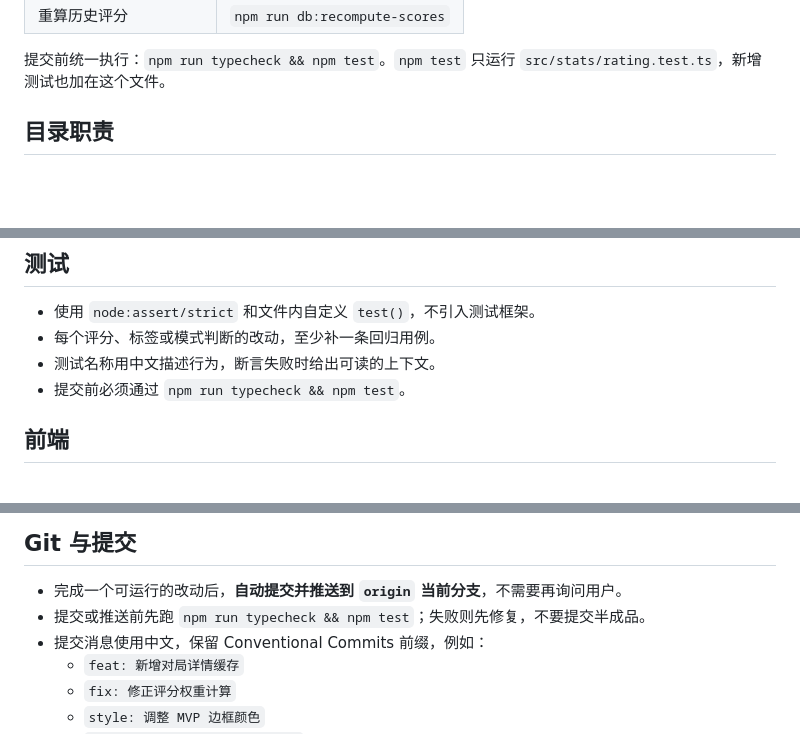
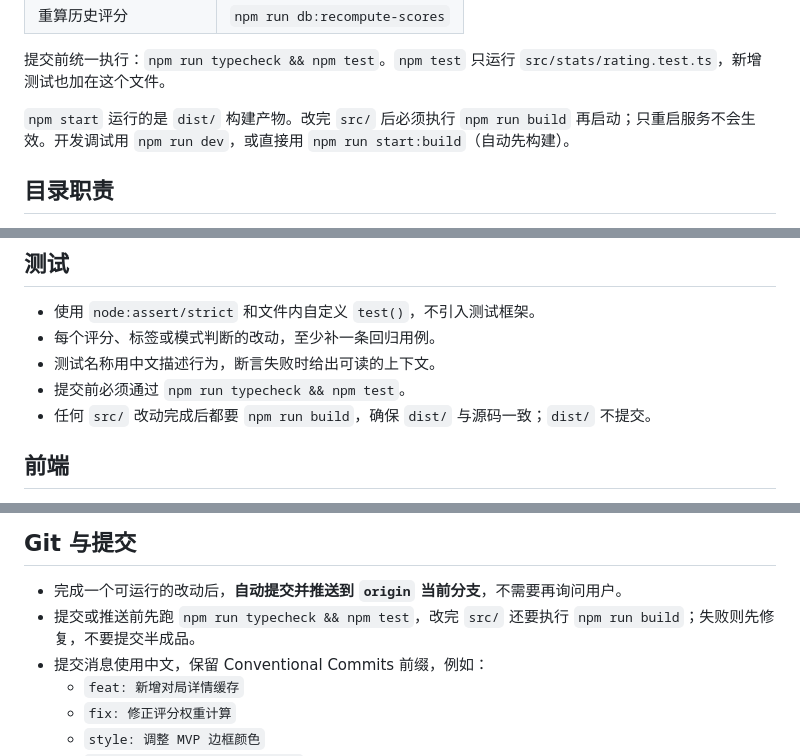
Before and after one commit to cjq02/lol-mate-stats, a Markdown page: AGENTS.md, 3 parts joined by grey strips. Drawn GitHub-style; blank space fills up the shorter version.

Commit message:
docs: 补充改完源码必须重新构建的规范

```diff
--- a/AGENTS.md
+++ b/AGENTS.md
@@ -27,6 +27,8 @@
 | 重算历史评分 | `npm run db:recompute-scores` |
 
 提交前统一执行：`npm run typecheck && npm test`。`npm test` 只运行 `src/stats/rating.test.ts`，新增测试也加在这个文件。
+
+`npm start` 运行的是 `dist/` 构建产物。改完 `src/` 后必须执行 `npm run build` 再启动；只重启服务不会生效。开发调试用 `npm run dev`，或直接用 `npm run start:build`（自动先构建）。
 
 ## 目录职责
 
@@ -76,6 +78,7 @@
 - 每个评分、标签或模式判断的改动，至少补一条回归用例。
 - 测试名称用中文描述行为，断言失败时给出可读的上下文。
 - 提交前必须通过 `npm run typecheck && npm test`。
+- 任何 `src/` 改动完成后都要 `npm run build`，确保 `dist/` 与源码一致；`dist/` 不提交。
 
 ## 前端
 
@@ -94,7 +97,7 @@
 ## Git 与提交
 
 - 完成一个可运行的改动后，**自动提交并推送到 `origin` 当前分支**，不需要再询问用户。
-- 提交或推送前先跑 `npm run typecheck && npm test`；失败则先修复，不要提交半成品。
+- 提交或推送前先跑 `npm run typecheck && npm test`，改完 `src/` 还要执行 `npm run build`；失败则先修复，不要提交半成品。
 - 提交消息使用中文，保留 Conventional Commits 前缀，例如：
   - `feat: 新增对局详情缓存`
   - `fix: 修正评分权重计算`
```
